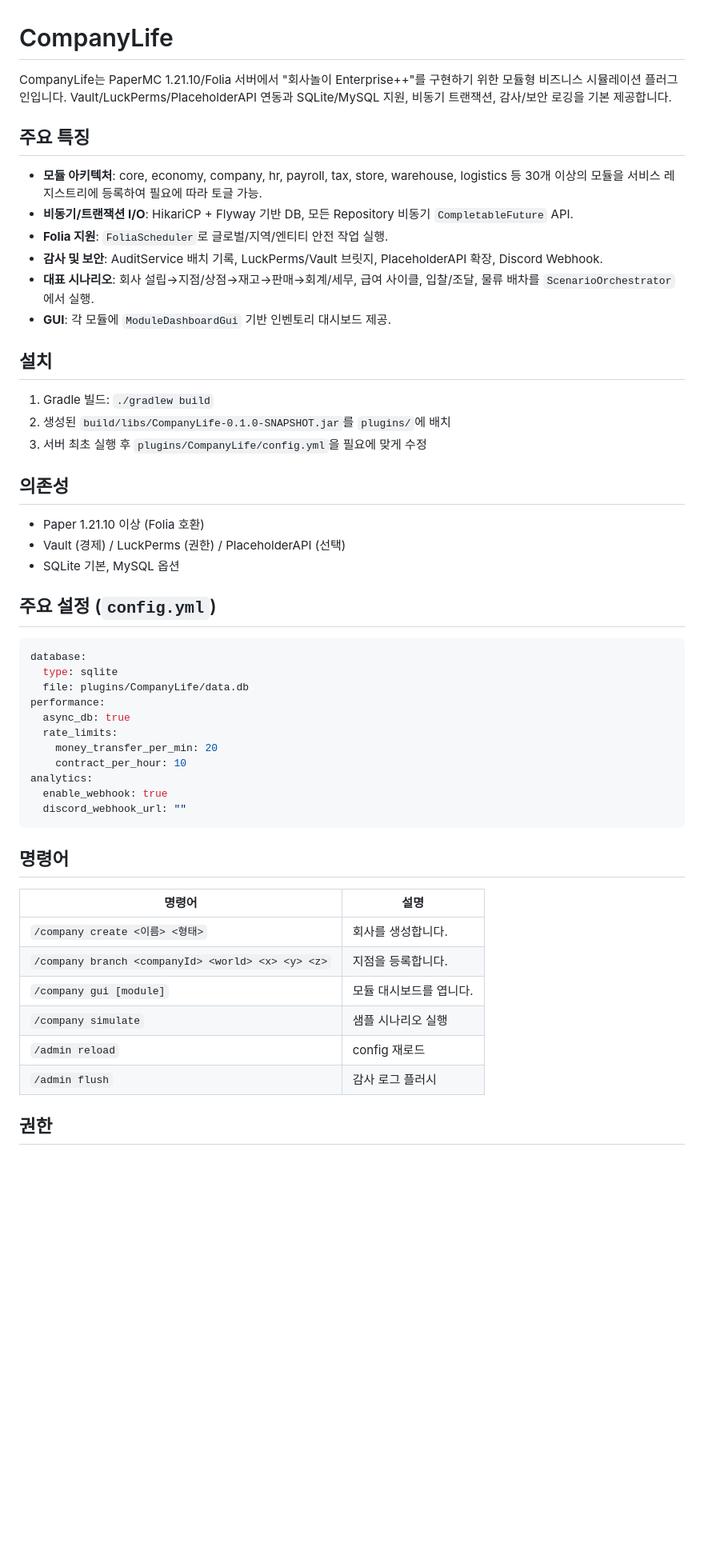
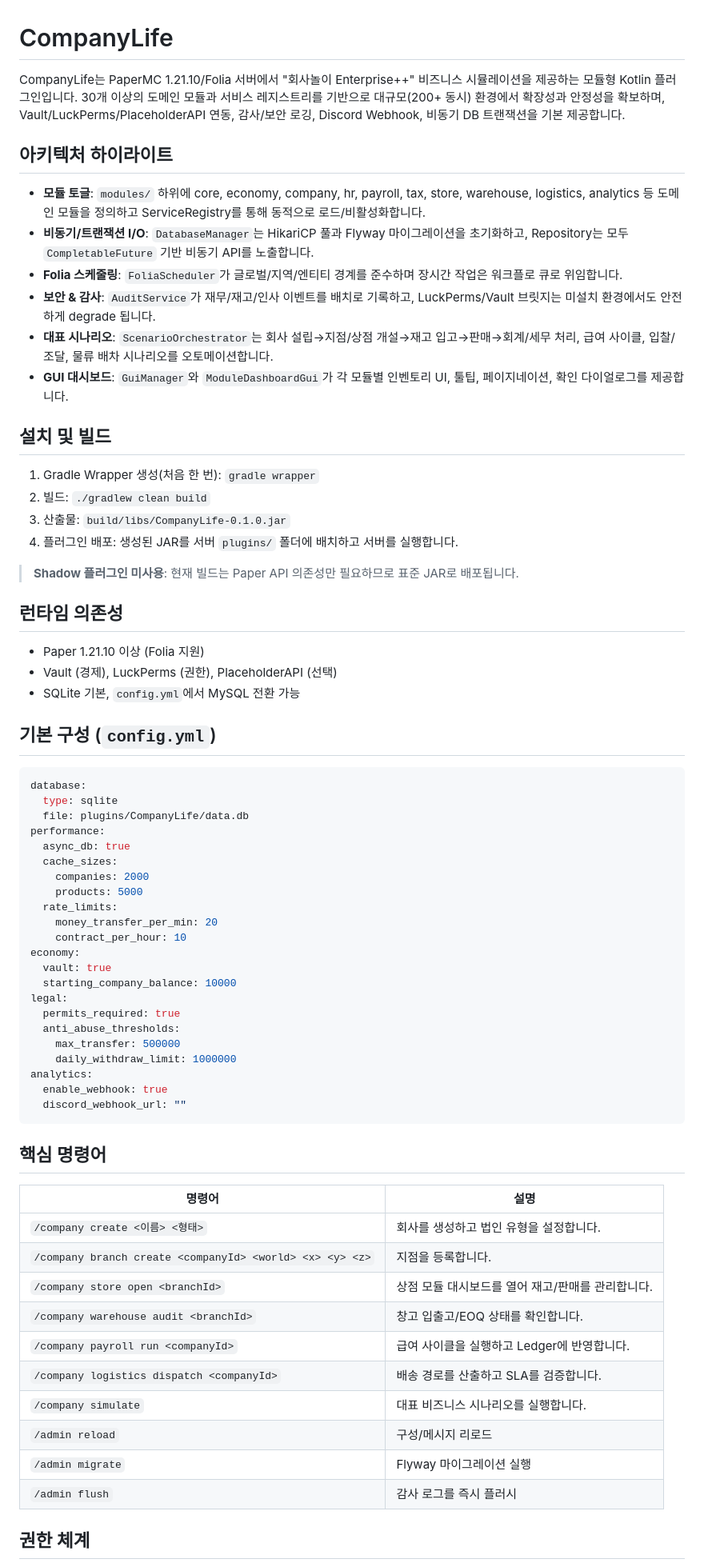
Before and after one commit to bluechiphj-rgb/kerses, a Markdown page: README.md, the part around one of its changes. Shown at 80% size. Rendered like a GitHub page; blank space fills up the shorter version.

Commit message:
Revise README with expanded module overview

````diff
--- a/README.md
+++ b/README.md
@@ -1,29 +1,32 @@
 # CompanyLife
 
-CompanyLife는 PaperMC 1.21.10/Folia 서버에서 "회사놀이 Enterprise++"를 구현하기 위한 모듈형 비즈니스 시뮬레이션 플러그인입니다. Vault/LuckPerms/PlaceholderAPI 연동과 SQLite/MySQL 지원, 비동기 트랜잭션, 감사/보안 로깅을 기본 제공합니다.
+CompanyLife는 PaperMC 1.21.10/Folia 서버에서 "회사놀이 Enterprise++" 비즈니스 시뮬레이션을 제공하는 모듈형 Kotlin 플러그인입니다. 30개 이상의 도메인 모듈과 서비스 레지스트리를 기반으로 대규모(200+ 동시) 환경에서 확장성과 안정성을 확보하며, Vault/LuckPerms/PlaceholderAPI 연동, 감사/보안 로깅, Discord Webhook, 비동기 DB 트랜잭션을 기본 제공합니다.
 
-## 주요 특징
+## 아키텍처 하이라이트
 
-- **모듈 아키텍처**: core, economy, company, hr, payroll, tax, store, warehouse, logistics 등 30개 이상의 모듈을 서비스 레지스트리에 등록하여 필요에 따라 토글 가능.
-- **비동기/트랜잭션 I/O**: HikariCP + Flyway 기반 DB, 모든 Repository 비동기 `CompletableFuture` API.
-- **Folia 지원**: `FoliaScheduler`로 글로벌/지역/엔티티 안전 작업 실행.
-- **감사 및 보안**: AuditService 배치 기록, LuckPerms/Vault 브릿지, PlaceholderAPI 확장, Discord Webhook.
-- **대표 시나리오**: 회사 설립→지점/상점→재고→판매→회계/세무, 급여 사이클, 입찰/조달, 물류 배차를 `ScenarioOrchestrator`에서 실행.
-- **GUI**: 각 모듈에 `ModuleDashboardGui` 기반 인벤토리 대시보드 제공.
+- **모듈 토글**: `modules/` 하위에 core, economy, company, hr, payroll, tax, store, warehouse, logistics, analytics 등 도메인 모듈을 정의하고 ServiceRegistry를 통해 동적으로 로드/비활성화합니다.
+- **비동기/트랜잭션 I/O**: `DatabaseManager`는 HikariCP 풀과 Flyway 마이그레이션을 초기화하고, Repository는 모두 `CompletableFuture` 기반 비동기 API를 노출합니다.
+- **Folia 스케줄링**: `FoliaScheduler`가 글로벌/지역/엔티티 경계를 준수하며 장시간 작업은 워크플로 큐로 위임합니다.
+- **보안 & 감사**: `AuditService`가 재무/재고/인사 이벤트를 배치로 기록하고, LuckPerms/Vault 브릿지는 미설치 환경에서도 안전하게 degrade 됩니다.
+- **대표 시나리오**: `ScenarioOrchestrator`는 회사 설립→지점/상점 개설→재고 입고→판매→회계/세무 처리, 급여 사이클, 입찰/조달, 물류 배차 시나리오를 오토메이션합니다.
+- **GUI 대시보드**: `GuiManager`와 `ModuleDashboardGui`가 각 모듈별 인벤토리 UI, 툴팁, 페이지네이션, 확인 다이얼로그를 제공합니다.
 
-## 설치
+## 설치 및 빌드
 
-1. Gradle 빌드: `./gradlew build`
-2. 생성된 `build/libs/CompanyLife-0.1.0-SNAPSHOT.jar`를 `plugins/`에 배치
-3. 서버 최초 실행 후 `plugins/CompanyLife/config.yml`을 필요에 맞게 수정
+1. Gradle Wrapper 생성(처음 한 번): `gradle wrapper`
+2. 빌드: `./gradlew clean build`
+3. 산출물: `build/libs/CompanyLife-0.1.0.jar`
+4. 플러그인 배포: 생성된 JAR를 서버 `plugins/` 폴더에 배치하고 서버를 실행합니다.
 
-## 의존성
+> **Shadow 플러그인 미사용**: 현재 빌드는 Paper API 의존성만 필요하므로 표준 JAR로 배포됩니다.
 
-- Paper 1.21.10 이상 (Folia 호환)
-- Vault (경제) / LuckPerms (권한) / PlaceholderAPI (선택)
-- SQLite 기본, MySQL 옵션
+## 런타임 의존성
 
-## 주요 설정 (`config.yml`)
+- Paper 1.21.10 이상 (Folia 지원)
+- Vault (경제), LuckPerms (권한), PlaceholderAPI (선택)
+- SQLite 기본, `config.yml`에서 MySQL 전환 가능
+
+## 기본 구성 (`config.yml`)
 
 ```yaml
 database:
@@ -31,24 +34,39 @@ database:
   file: plugins/CompanyLife/data.db
 performance:
   async_db: true
+  cache_sizes:
+    companies: 2000
+    products: 5000
   rate_limits:
     money_transfer_per_min: 20
     contract_per_hour: 10
+economy:
+  vault: true
+  starting_company_balance: 10000
+legal:
+  permits_required: true
+  anti_abuse_thresholds:
+    max_transfer: 500000
+    daily_withdraw_limit: 1000000
 analytics:
   enable_webhook: true
   discord_webhook_url: ""
 ```
 
-## 명령어
+## 핵심 명령어
 
 | 명령어 | 설명 |
 | --- | --- |
-| `/company create <이름> <형태>` | 회사를 생성합니다. |
-| `/company branch <companyId> <world> <x> <y> <z>` | 지점을 등록합니다. |
-| `/company gui [module]` | 모듈 대시보드를 엽니다. |
-| `/company simulate` | 샘플 시나리오 실행 |
-| `/admin reload` | config 재로드 |
-| `/admin flush` | 감사 로그 플러시 |
+| `/company create <이름> <형태>` | 회사를 생성하고 법인 유형을 설정합니다. |
+| `/company branch create <companyId> <world> <x> <y> <z>` | 지점을 등록합니다. |
+| `/company store open <branchId>` | 상점 모듈 대시보드를 열어 재고/판매를 관리합니다. |
+| `/company warehouse audit <branchId>` | 창고 입출고/EOQ 상태를 확인합니다. |
+| `/company payroll run <companyId>` | 급여 사이클을 실행하고 Ledger에 반영합니다. |
+| `/company logistics dispatch <companyId>` | 배송 경로를 산출하고 SLA를 검증합니다. |
+| `/company simulate` | 대표 비즈니스 시나리오를 실행합니다. |
+| `/admin reload` | 구성/메시지 리로드 |
+| `/admin migrate` | Flyway 마이그레이션 실행 |
+| `/admin flush` | 감사 로그를 즉시 플러시 |
 
-## 권한
+## 권한 체계
 
````
Also changed, not shown: other parts of README.md (+35 -30 lines).
